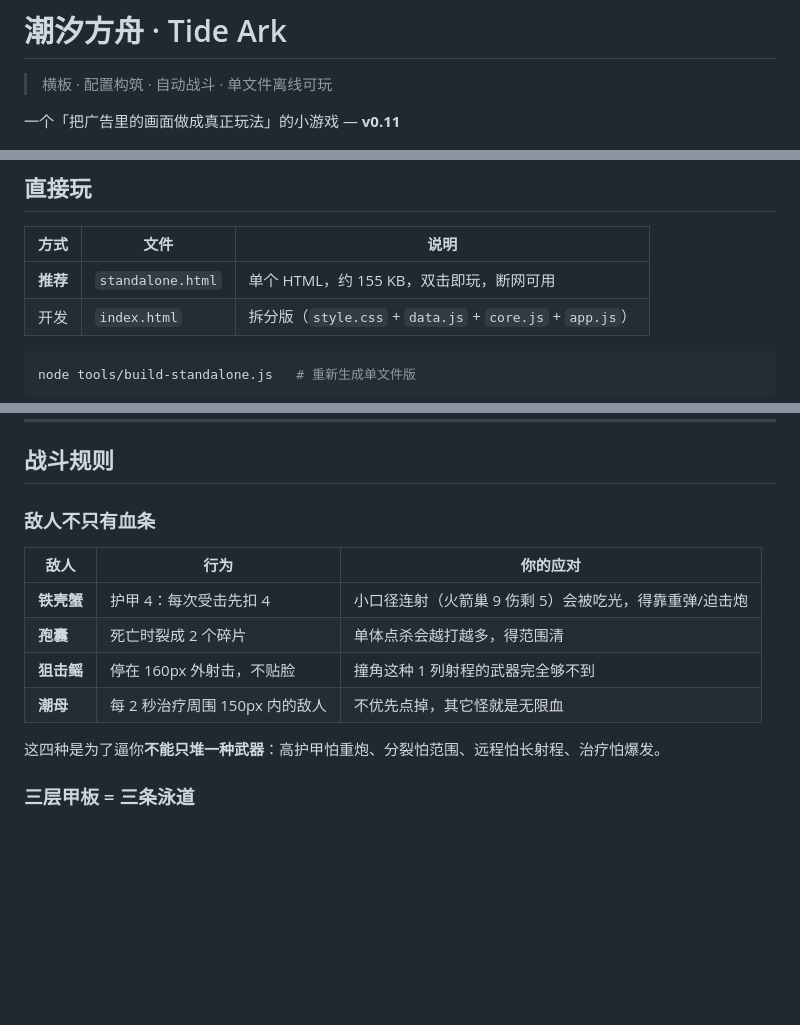
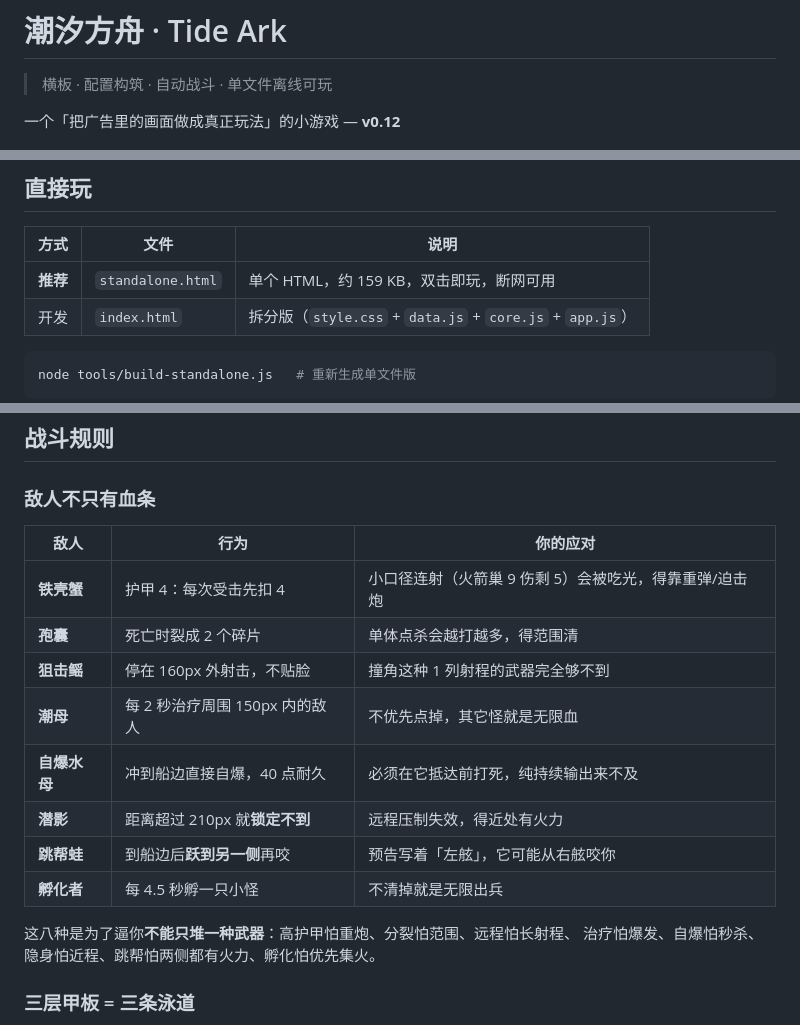
Before and after one commit to MERCY-LIN/tide-ark, a Markdown page: README.md, 3 parts joined by grey strips. Rendered like a GitHub page; blank space fills up the shorter version.

````diff
--- a/README.md
+++ b/README.md
@@ -2,7 +2,7 @@
 
 > 横板 · 配置构筑 · 自动战斗 · 单文件离线可玩
 
-一个「把广告里的画面做成真正玩法」的小游戏 — **v0.11**
+一个「把广告里的画面做成真正玩法」的小游戏 — **v0.12**
 
 ![建造阶段](docs/build.png)
 ![战斗阶段](docs/battle.png)
@@ -24,7 +24,7 @@
 
 | 方式 | 文件 | 说明 |
 |---|---|---|
-| **推荐** | `standalone.html` | 单个 HTML，约 155 KB，双击即玩，断网可用 |
+| **推荐** | `standalone.html` | 单个 HTML，约 159 KB，双击即玩，断网可用 |
 | 开发 | `index.html` | 拆分版（`style.css` + `data.js` + `core.js` + `app.js`） |
 
 ```bash
@@ -276,8 +276,13 @@ node tools/build-standalone.js   # 重新生成单文件版
 | **孢囊** | 死亡时裂成 2 个碎片 | 单体点杀会越打越多，得范围清 |
 | **狙击鳐** | 停在 160px 外射击，不贴脸 | 撞角这种 1 列射程的武器完全够不到 |
 | **潮母** | 每 2 秒治疗周围 150px 内的敌人 | 不优先点掉，其它怪就是无限血 |
+| **自爆水母** | 冲到船边直接自爆，40 点耐久 | 必须在它抵达前打死，纯持续输出来不及 |
+| **潜影** | 距离超过 210px 就**锁定不到** | 远程压制失效，得近处有火力 |
+| **跳帮蛙** | 到船边后**跃到另一侧**再咬 | 预告写着「左舷」，它可能从右舷咬你 |
+| **孵化者** | 每 4.5 秒孵一只小怪 | 不清掉就是无限出兵 |
 
-这四种是为了逼你**不能只堆一种武器**：高护甲怕重炮、分裂怕范围、远程怕长射程、治疗怕爆发。
+这八种是为了逼你**不能只堆一种武器**：高护甲怕重炮、分裂怕范围、远程怕长射程、
+治疗怕爆发、自爆怕秒杀、隐身怕近程、跳帮怕两侧都有火力、孵化怕优先集火。
 
 ### 三层甲板 = 三条泳道
 
````
Also changed, not shown: other parts of README.md (+1 -0 lines), fin.png (added), 4 other files.
